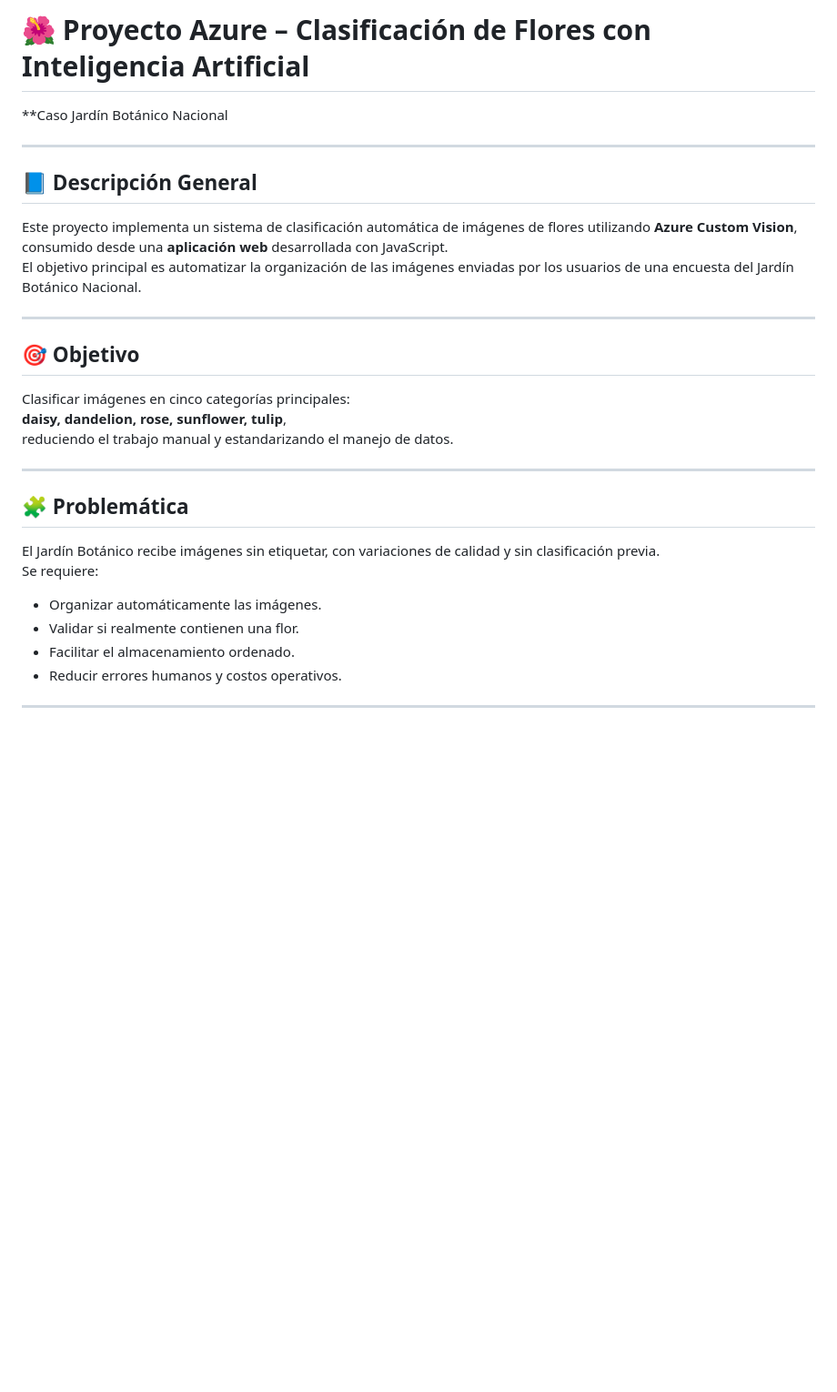
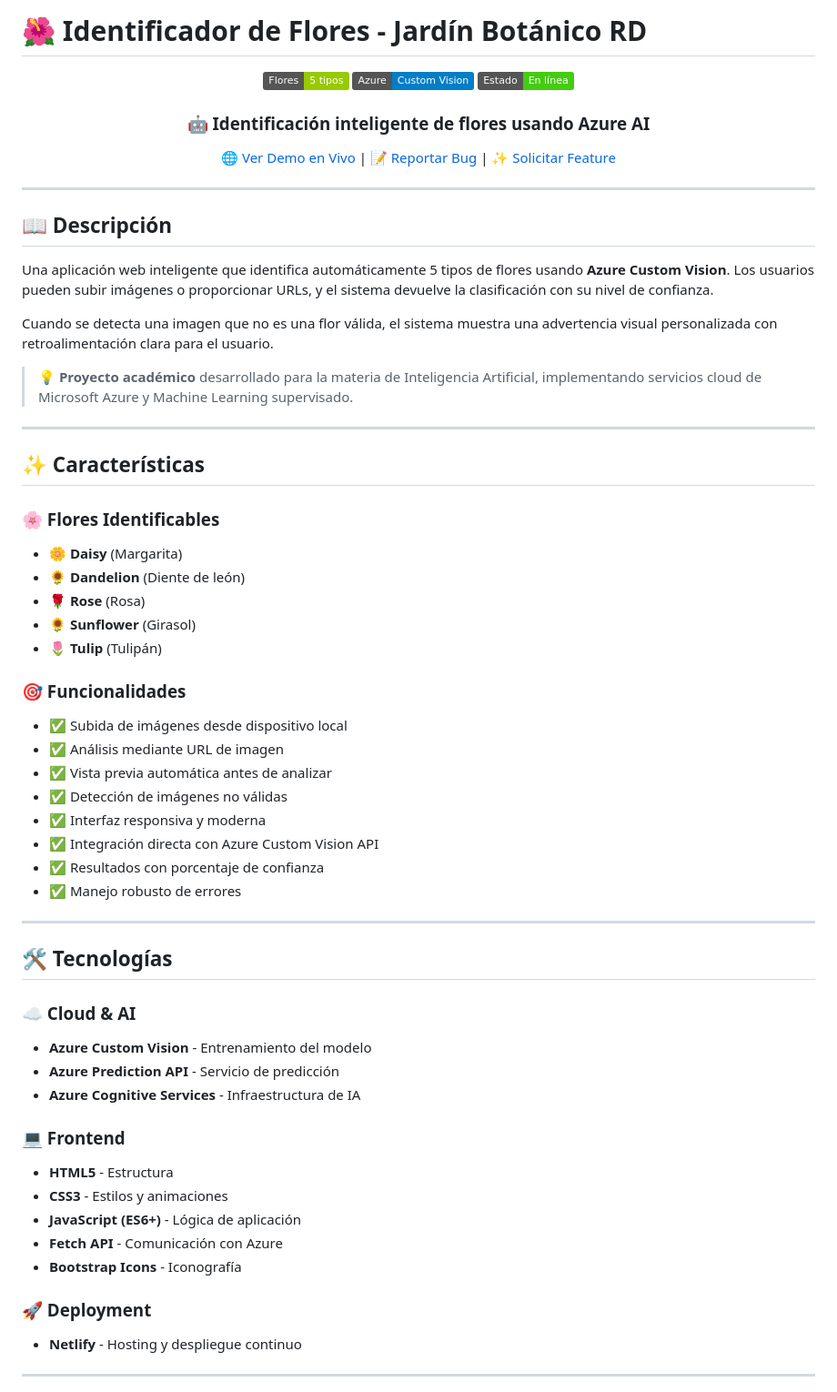
Before and after one commit to AnthonyGzm/Proyecto-Jardin-BotanicoRD, a Markdown page: README.md, the part around the change printed below. Shown: that part at 91% size. GitHub-like rendering; badges without logos; blank space fills up the shorter version.

```diff
--- a/README.md
+++ b/README.md
@@ -1,29 +1,66 @@
-# 🌺 Proyecto Azure – Clasificación de Flores con Inteligencia Artificial
-**Caso Jardín Botánico Nacional
+# 🌺 Identificador de Flores - Jardín Botánico RD
+
+<div align="center">
+
+  ![Flowers](https://img.shields.io/badge/Flores-5%20tipos-green)
+  ![Azure](https://img.shields.io/badge/Azure-Custom%20Vision-blue)
+  ![Status](https://img.shields.io/badge/Estado-En%20línea-success)
+
+  ### 🤖 Identificación inteligente de flores usando Azure AI
+
+  [🌐 Ver Demo en Vivo](https://jardinbotanicoai.netlify.app/) | [📝 Reportar Bug](../../issues) | [✨ Solicitar Feature](../../issues)
+
+</div>
 
 ---
 
-## 📘 Descripción General
-Este proyecto implementa un sistema de clasificación automática de imágenes de flores utilizando **Azure Custom Vision**, consumido desde una **aplicación web** desarrollada con JavaScript.
-El objetivo principal es automatizar la organización de las imágenes enviadas por los usuarios de una encuesta del Jardín Botánico Nacional.
+## 📖 Descripción
+
+Una aplicación web inteligente que identifica automáticamente 5 tipos de flores usando **Azure Custom Vision**. Los usuarios pueden subir imágenes o proporcionar URLs, y el sistema devuelve la clasificación con su nivel de confianza.
+
+Cuando se detecta una imagen que no es una flor válida, el sistema muestra una advertencia visual personalizada con retroalimentación clara para el usuario.
+
+> 💡 **Proyecto académico** desarrollado para la materia de Inteligencia Artificial, implementando servicios cloud de Microsoft Azure y Machine Learning supervisado.
 
 ---
 
-## 🎯 Objetivo
-Clasificar imágenes en cinco categorías principales:
-**daisy, dandelion, rose, sunflower, tulip**,
-reduciendo el trabajo manual y estandarizando el manejo de datos.
+## ✨ Características
+
+### 🌸 Flores Identificables
+- 🌼 **Daisy** (Margarita)
+- 🌻 **Dandelion** (Diente de león)
+- 🌹 **Rose** (Rosa)
+- 🌻 **Sunflower** (Girasol)
+- 🌷 **Tulip** (Tulipán)
+
+### 🎯 Funcionalidades
+- ✅ Subida de imágenes desde dispositivo local
+- ✅ Análisis mediante URL de imagen
+- ✅ Vista previa automática antes de analizar
+- ✅ Detección de imágenes no válidas
+- ✅ Interfaz responsiva y moderna
+- ✅ Integración directa con Azure Custom Vision API
+- ✅ Resultados con porcentaje de confianza
+- ✅ Manejo robusto de errores
 
 ---
 
-## 🧩 Problemática
-El Jardín Botánico recibe imágenes sin etiquetar, con variaciones de calidad y sin clasificación previa.
-Se requiere:
+## 🛠️ Tecnologías
 
-- Organizar automáticamente las imágenes.
-- Validar si realmente contienen una flor.
-- Facilitar el almacenamiento ordenado.
-- Reducir errores humanos y costos operativos.
+### ☁️ Cloud & AI
+- **Azure Custom Vision** - Entrenamiento del modelo
+- **Azure Prediction API** - Servicio de predicción
+- **Azure Cognitive Services** - Infraestructura de IA
+
+### 💻 Frontend
+- **HTML5** - Estructura
+- **CSS3** - Estilos y animaciones
+- **JavaScript (ES6+)** - Lógica de aplicación
+- **Fetch API** - Comunicación con Azure
+- **Bootstrap Icons** - Iconografía
+
+### 🚀 Deployment
+- **Netlify** - Hosting y despliegue continuo
 
 ---
 
```
Also changed, not shown: other parts of README.md (+100 -51 lines).
